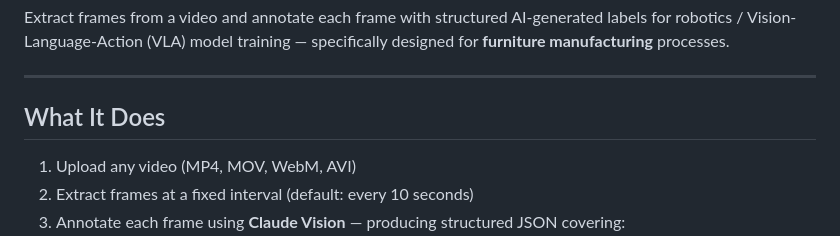
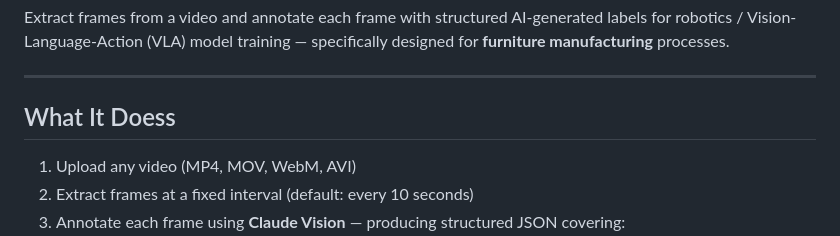
Before and after one commit to karandoshi12/annotator, a Markdown page: README.md, the part around the change. GitHub-like rendering.

```diff
--- a/README.md
+++ b/README.md
@@ -4,7 +4,7 @@ Extract frames from a video and annotate each frame with structured AI-generated
 
 ---
 
-## What It Does
+## What It Doess
 
 1. Upload any video (MP4, MOV, WebM, AVI)
 2. Extract frames at a fixed interval (default: every 10 seconds)
```
